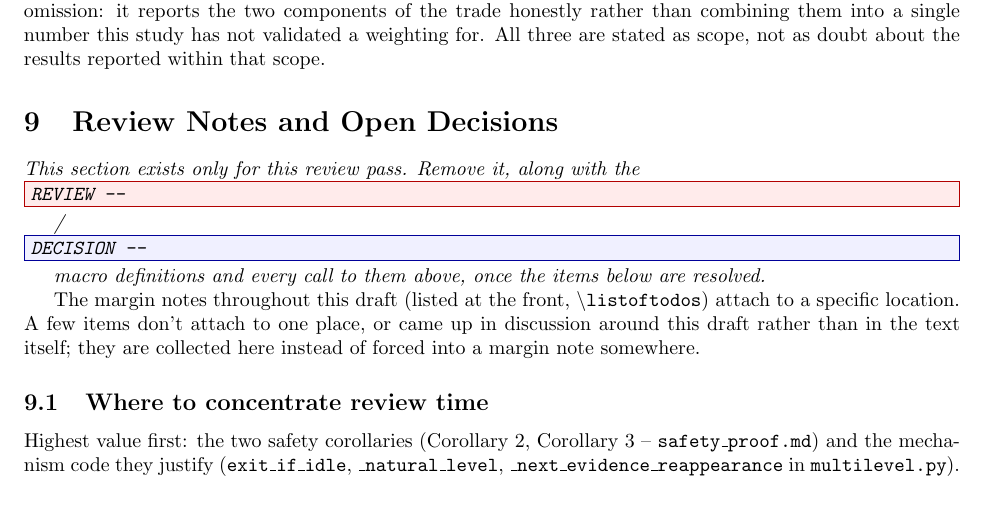
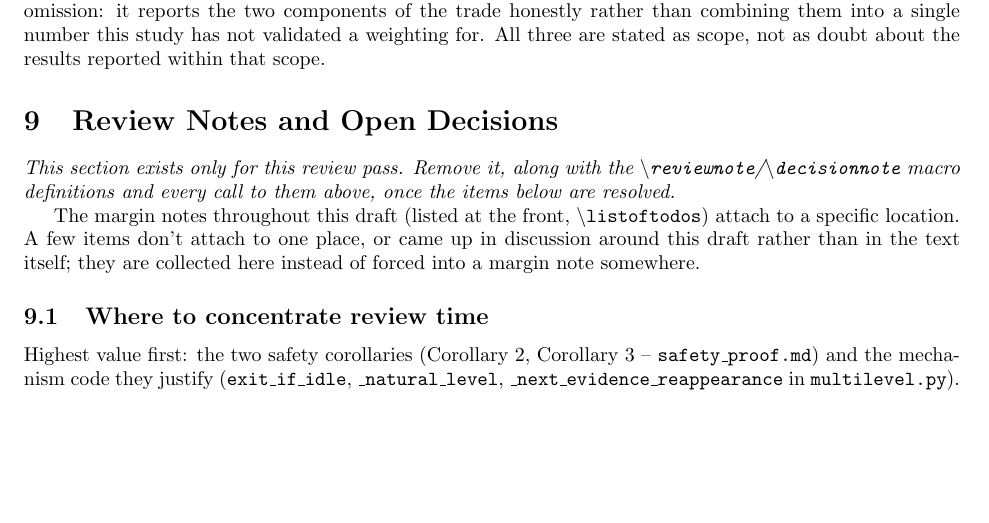
Before and after one commit to IainBate/Allocating-Criticality-Levels, a LaTeX document (research/mode_optimization.tex): part of page 15 of 17, cut so that both start at the same text, the shorter picture padded with empty space. Compiled offline with pdfLaTeX.

Commit message:
chore: auto-commit before tool use at 2026-08-20 14:42:56

```diff
--- a/research/mode_optimization.tex
+++ b/research/mode_optimization.tex
@@ -1166,8 +1166,8 @@ stated as scope, not as doubt about the results reported within that scope.
 \label{sec:review-notes}
 
 \textit{This section exists only for this review pass. Remove it, along with the
-\texttt{\reviewnote{}}/\texttt{\decisionnote{}} macro definitions and every call to them above,
-once the items below are resolved.}
+\texttt{\textbackslash reviewnote}/\texttt{\textbackslash decisionnote} macro definitions and
+every call to them above, once the items below are resolved.}
 
 The margin notes throughout this draft (listed at the front,
 \texttt{\textbackslash listoftodos}) attach to a specific location. A few items don't attach to
```
